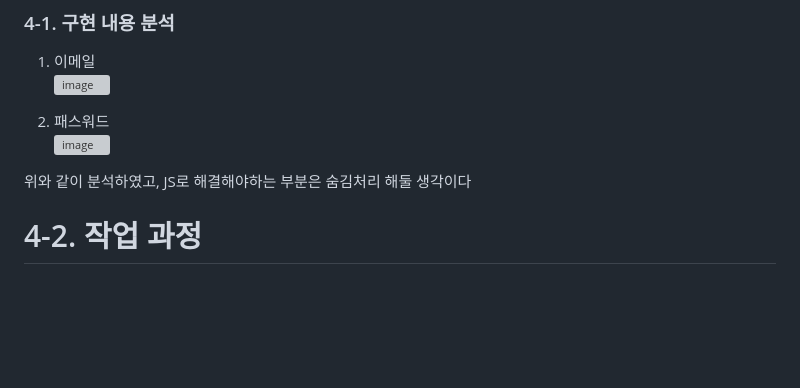
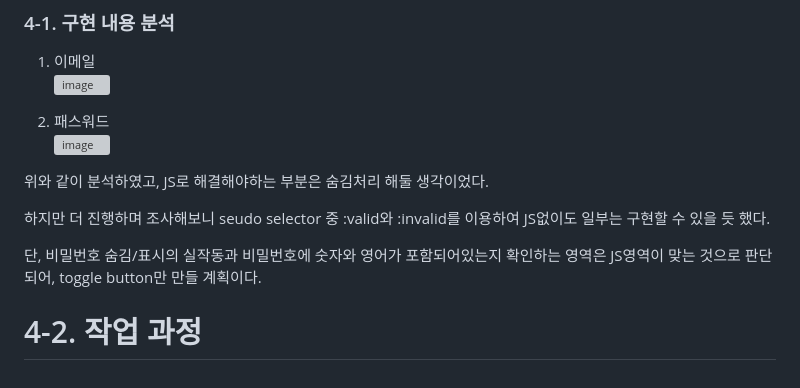
Before and after one commit to yeseul0000/homework, a Markdown page: mission-02/README.md, the part around the change. Drawn GitHub-style; blank space fills up the shorter version; grey boxes are pictures that could not be loaded.

```diff
--- a/mission-02/README.md
+++ b/mission-02/README.md
@@ -55,6 +55,10 @@
 2) 패스워드 <br/>
 ![image](https://github.com/yeseul0000/homework/assets/148925429/05a910aa-df17-439b-a70e-01f7548ad432)
 
-위와 같이 분석하였고, JS로 해결해야하는 부분은 숨김처리 해둘 생각이다
+위와 같이 분석하였고, JS로 해결해야하는 부분은 숨김처리 해둘 생각이었다.
+
+하지만 더 진행하며 조사해보니 seudo selector 중 :valid와 :invalid를 이용하여 JS없이도 일부는 구현할 수 있을 듯 했다.
+
+단, 비밀번호 숨김/표시의 실작동과 비밀번호에 숫자와 영어가 포함되어있는지 확인하는 영역은 JS영역이 맞는 것으로 판단되어, toggle button만 만들 계획이다.
 
 # 4-2. 작업 과정
```
